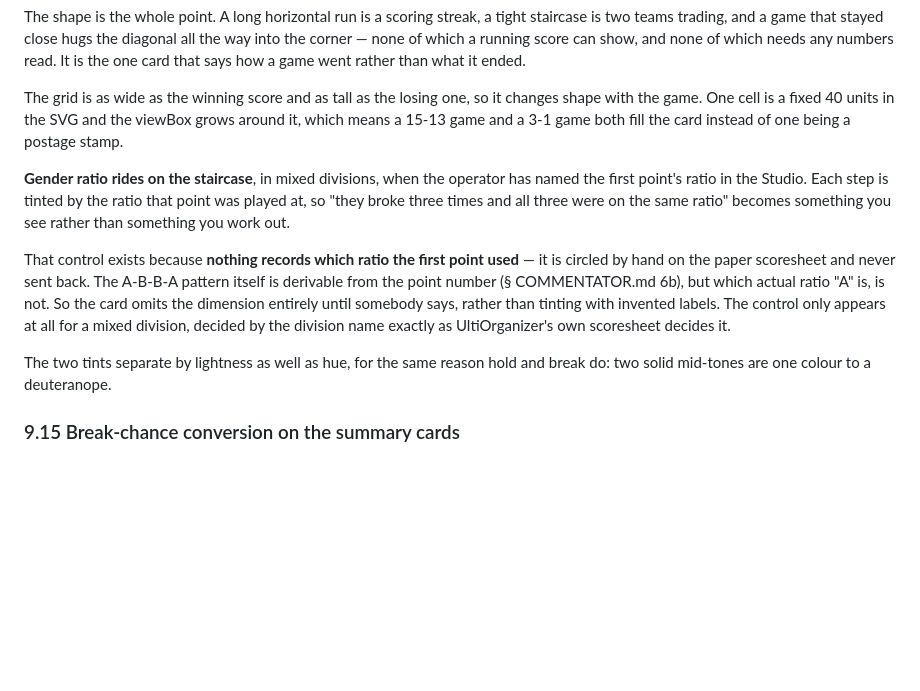
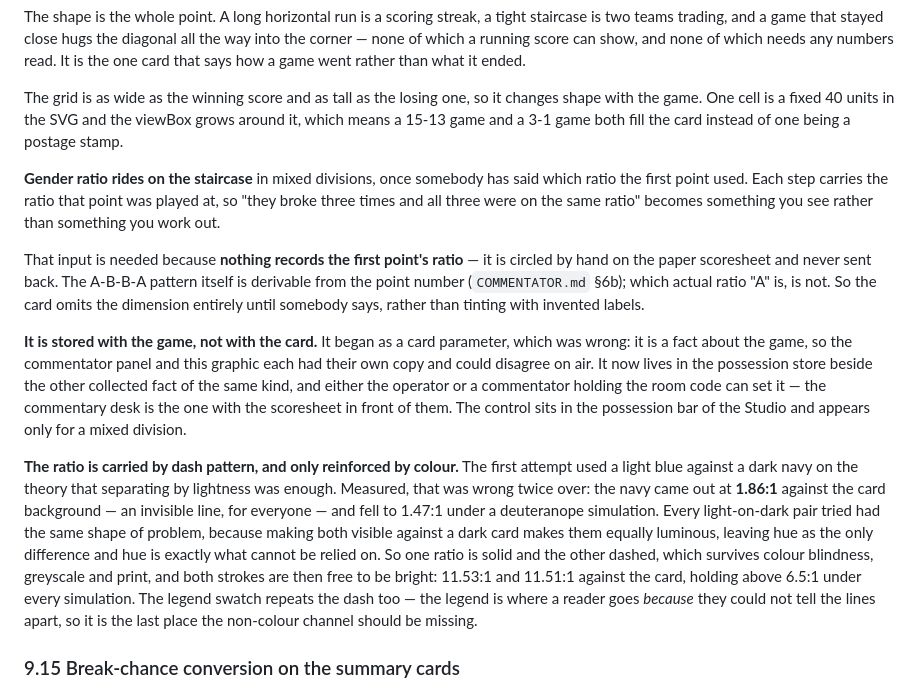
Before and after one commit to lsmith77/live-by-bula-broadcast, a Markdown page: docs/STUDIO.md, the part around the change. GitHub-like rendering; blank space fills up the shorter version.

```diff
--- a/docs/STUDIO.md
+++ b/docs/STUDIO.md
@@ -500,11 +500,13 @@ The shape is the whole point. A long horizontal run is a scoring streak, a tight
 
 The grid is as wide as the winning score and as tall as the losing one, so it changes shape with the game. One cell is a fixed 40 units in the SVG and the viewBox grows around it, which means a 15-13 game and a 3-1 game both fill the card instead of one being a postage stamp.
 
-**Gender ratio rides on the staircase**, in mixed divisions, when the operator has named the first point's ratio in the Studio. Each step is tinted by the ratio that point was played at, so "they broke three times and all three were on the same ratio" becomes something you see rather than something you work out.
+**Gender ratio rides on the staircase** in mixed divisions, once somebody has said which ratio the first point used. Each step carries the ratio that point was played at, so "they broke three times and all three were on the same ratio" becomes something you see rather than something you work out.
 
-That control exists because **nothing records which ratio the first point used** — it is circled by hand on the paper scoresheet and never sent back. The A-B-B-A pattern itself is derivable from the point number (§ COMMENTATOR.md 6b), but which actual ratio "A" is, is not. So the card omits the dimension entirely until somebody says, rather than tinting with invented labels. The control only appears at all for a mixed division, decided by the division name exactly as UltiOrganizer's own scoresheet decides it.
+That input is needed because **nothing records the first point's ratio** — it is circled by hand on the paper scoresheet and never sent back. The A-B-B-A pattern itself is derivable from the point number (`COMMENTATOR.md` §6b); which actual ratio "A" is, is not. So the card omits the dimension entirely until somebody says, rather than tinting with invented labels.
 
-The two tints separate by lightness as well as hue, for the same reason hold and break do: two solid mid-tones are one colour to a deuteranope.
+**It is stored with the game, not with the card.** It began as a card parameter, which was wrong: it is a fact about the game, so the commentator panel and this graphic each had their own copy and could disagree on air. It now lives in the possession store beside the other collected fact of the same kind, and either the operator or a commentator holding the room code can set it — the commentary desk is the one with the scoresheet in front of them. The control sits in the possession bar of the Studio and appears only for a mixed division.
+
+**The ratio is carried by dash pattern, and only reinforced by colour.** The first attempt used a light blue against a dark navy on the theory that separating by lightness was enough. Measured, that was wrong twice over: the navy came out at **1.86:1** against the card background — an invisible line, for everyone — and fell to 1.47:1 under a deuteranope simulation. Every light-on-dark pair tried had the same shape of problem, because making both visible against a dark card makes them equally luminous, leaving hue as the only difference and hue is exactly what cannot be relied on. So one ratio is solid and the other dashed, which survives colour blindness, greyscale and print, and both strokes are then free to be bright: 11.53:1 and 11.51:1 against the card, holding above 6.5:1 under every simulation. The legend swatch repeats the dash too — the legend is where a reader goes *because* they could not tell the lines apart, so it is the last place the non-colour channel should be missing.
 
 ### 9.15 Break-chance conversion on the summary cards
 
```
Also changed, not shown: AGENTS.md (+5 -0 lines), docs/COMMENTATOR.md (+4 -4 lines).
